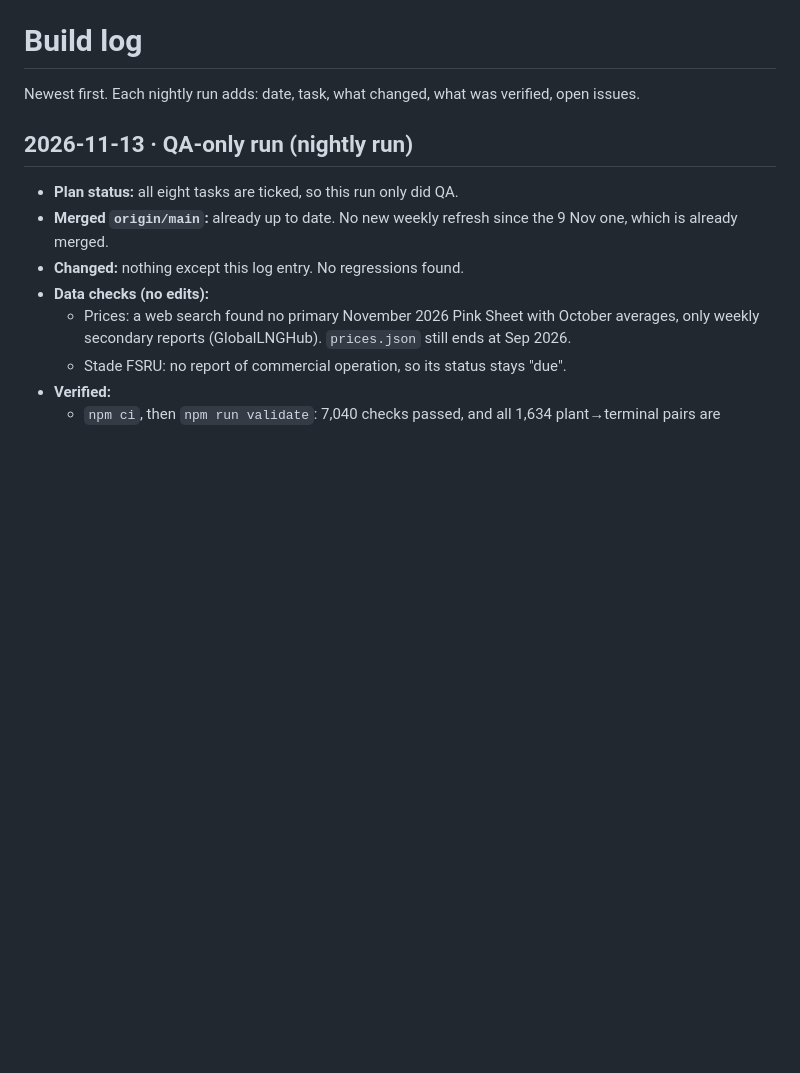
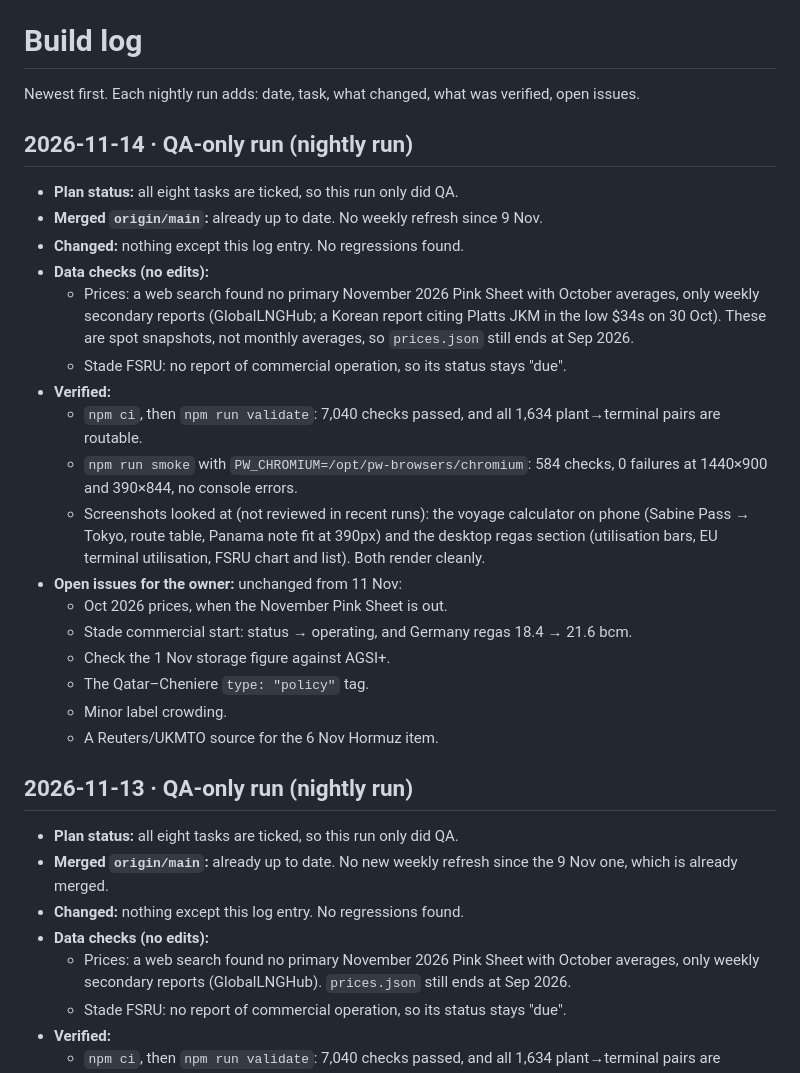
Before and after one commit to JskifterJ/trade-flow-disruptions, a Markdown page: docs/BUILD_LOG.md, the part around the change. Rendered like a GitHub page; blank space fills up the shorter version.

Commit message:
QA-only nightly run 2026-11-14: tests green, no regressions
Co-Authored-By: Claude Opus 5.5 <noreply@anthropic.com>
Claude-Session: https://claude.ai/code/session_01Bdhx5wfeqnEvY5NRmCYpQk

```diff
--- a/docs/BUILD_LOG.md
+++ b/docs/BUILD_LOG.md
@@ -1,6 +1,25 @@
 # Build log
 
 Newest first. Each nightly run adds: date, task, what changed, what was verified, open issues.
+
+## 2026-11-14 · QA-only run (nightly run)
+- **Plan status:** all eight tasks are ticked, so this run only did QA.
+- **Merged `origin/main`:** already up to date. No weekly refresh since 9 Nov.
+- **Changed:** nothing except this log entry. No regressions found.
+- **Data checks (no edits):**
+  - Prices: a web search found no primary November 2026 Pink Sheet with October averages, only weekly secondary reports (GlobalLNGHub; a Korean report citing Platts JKM in the low $34s on 30 Oct). These are spot snapshots, not monthly averages, so `prices.json` still ends at Sep 2026.
+  - Stade FSRU: no report of commercial operation, so its status stays "due".
+- **Verified:**
+  - `npm ci`, then `npm run validate`: 7,040 checks passed, and all 1,634 plant→terminal pairs are routable.
+  - `npm run smoke` with `PW_CHROMIUM=/opt/pw-browsers/chromium`: 584 checks, 0 failures at 1440×900 and 390×844, no console errors.
+  - Screenshots looked at (not reviewed in recent runs): the voyage calculator on phone (Sabine Pass → Tokyo, route table, Panama note fit at 390px) and the desktop regas section (utilisation bars, EU terminal utilisation, FSRU chart and list). Both render cleanly.
+- **Open issues for the owner:** unchanged from 11 Nov:
+  - Oct 2026 prices, when the November Pink Sheet is out.
+  - Stade commercial start: status → operating, and Germany regas 18.4 → 21.6 bcm.
+  - Check the 1 Nov storage figure against AGSI+.
+  - The Qatar–Cheniere `type: "policy"` tag.
+  - Minor label crowding.
+  - A Reuters/UKMTO source for the 6 Nov Hormuz item.
 
 ## 2026-11-13 · QA-only run (nightly run)
 - **Plan status:** all eight tasks are ticked, so this run only did QA.
```
